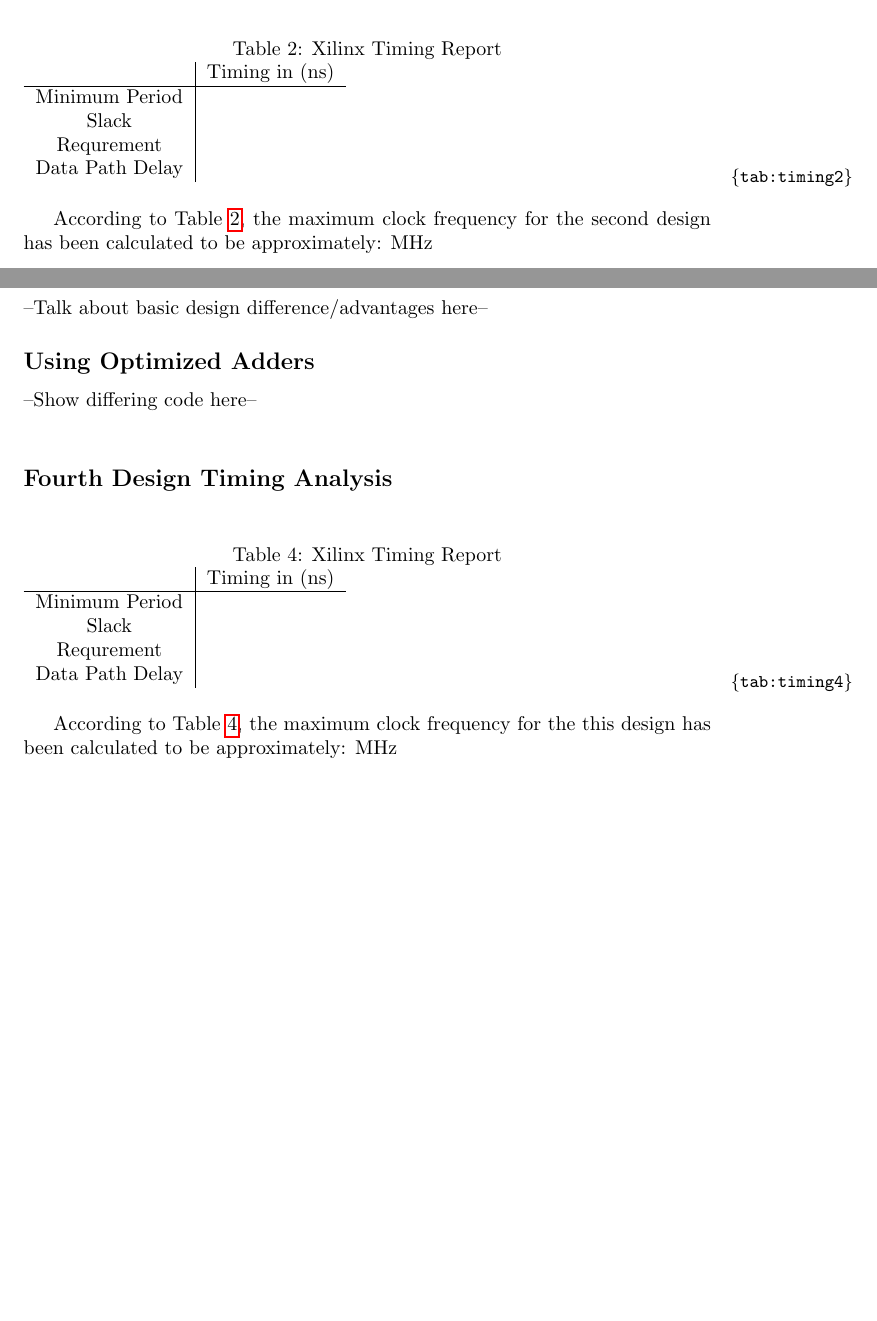
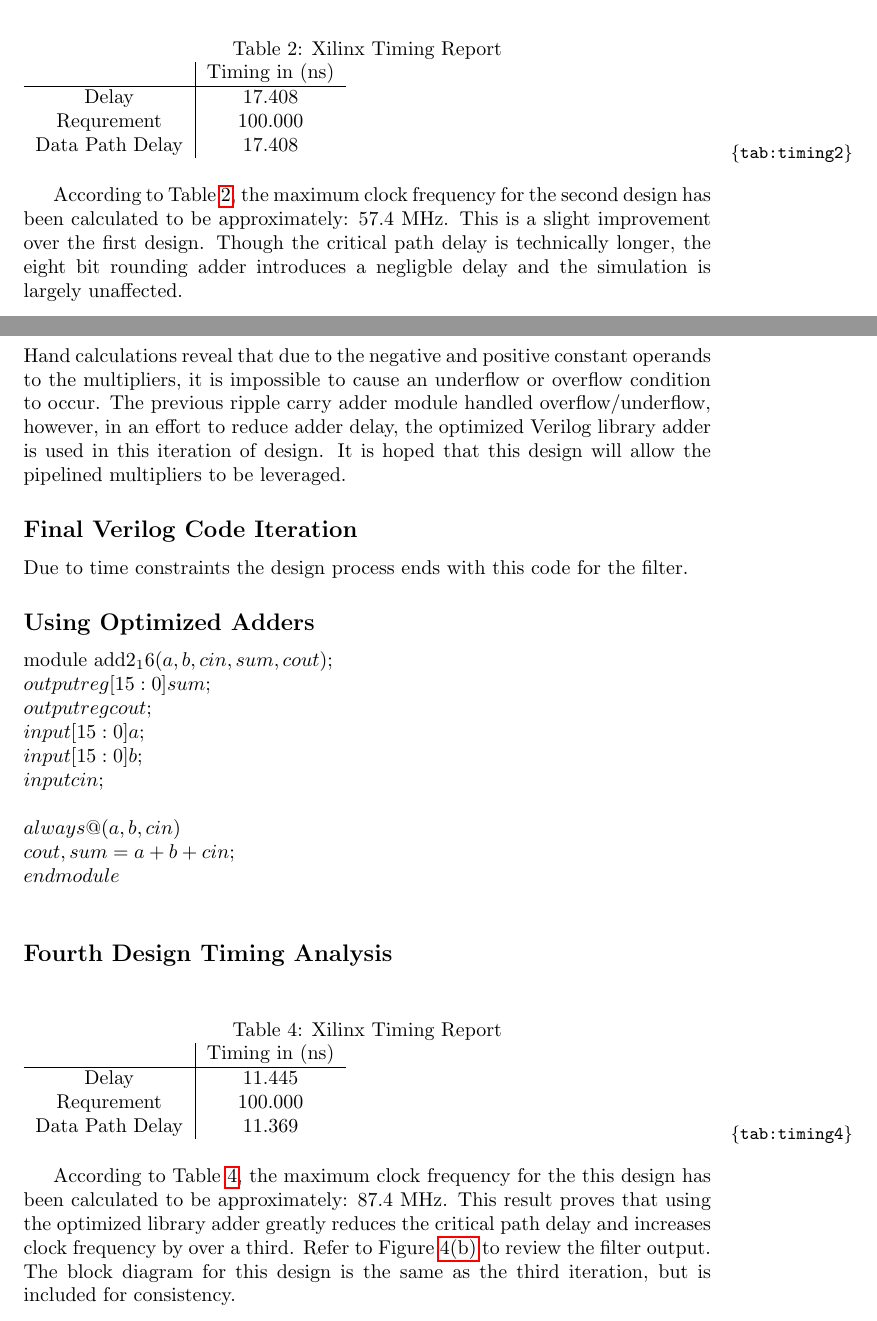
Before and after one commit to nhamann/428finproj, a LaTeX document (proj_rprt.tex, which reads fourth_design.tex, second_design.tex): two parts of pages 5 and 9 of 12 before the commit and two parts of pages 6 and 11 of 14 after it, joined at a grey line, cut so that both start at the same text, the shorter picture padded with empty space. Compiled offline with pdfLaTeX.

Commit message:
updated everything I've done so far

```diff
--- a/fourth_design.tex
+++ b/fourth_design.tex
@@ -1,9 +1,19 @@
 \section*{Fourth Design}
---Talk about basic design difference/advantages here--
+Hand calculations reveal that due to the negative and positive constant operands to the multipliers, it is impossible to cause an underflow or overflow condition to occur. The previous ripple carry adder module handled overflow/underflow, however, in an effort to reduce adder delay, the optimized Verilog library adder is used in this iteration of design. It is hoped that this design will allow the pipelined multipliers to be leveraged.
+\subsection*{Final Verilog Code Iteration}
+Due to time constraints the design process ends with this code for the filter.
 
 \subsection*{Using Optimized Adders}
---Show differing code here-- \\*
-
+module add2_16(a, b, cin, sum, cout);\\*
+  output reg [15:0] sum;\\*
+  output reg cout;\\*
+  input [15:0] a;\\*
+  input [15:0] b;\\*
+  input cin;\\*
+\\*
+  always @(a, b, cin)\\*
+    {cout, sum} = a + b + cin;\\*
+endmodule\\*
 
 
 \subsection*{Fourth Design Timing Analysis}
@@ -15,19 +25,16 @@
 \centering
            & Timing in (ns) \\
 \hline
-Minimum Period &     \\
+     Delay &   11.445  \\
 
-     Slack &     \\
+Requrement &    100.000 \\
 
-Requrement &        \\
-
-Data Path Delay &     \\
+Data Path Delay & 11.369  \\
 \end{tabular}
 \label{tab:timing4}
 \end{table}
 
-According to Table \ref{tab:timing4}, the maximum clock frequency for the this design has been calculated to be approximately:  MHz
-
+According to Table \ref{tab:timing4}, the maximum clock frequency for the this design has been calculated to be approximately: 87.4 MHz. This result proves that using the optimized library adder greatly reduces the critical path delay and increases clock frequency by over a third. Refer to Figure \ref{subfig:output4-b} to review the filter output. The block diagram for this design is the same as the third iteration, but is included for consistency.
 
 \begin{figure}[htp]
   \begin{center}
--- a/proj_rprt.tex
+++ b/proj_rprt.tex
@@ -1,5 +1,5 @@
 \documentclass[]{report}
-\title{Wireless Modular Diagnostic Tooling}
+\title{ECE 428 Final Project}
 \author{Nick Hamann \and Matthew Morgan}
 \date{May 4, 2009}
 
@@ -7,13 +7,11 @@
 \usepackage{float}
 \usepackage{fancyhdr}
 \usepackage{subfigure}
-\usepackage{makeidx}
 \usepackage{multirow}
 \usepackage{pdfpages}
 \usepackage{listings}
 \usepackage{amsmath}
 \usepackage{color}
-\usepackage{cite}
 \usepackage{url}
 \usepackage{textcomp}
 \usepackage{showlabels}
--- a/second_design.tex
+++ b/second_design.tex
@@ -20,19 +20,16 @@ end\\*
 \centering
            & Timing in (ns) \\
 \hline
-Minimum Period &     \\
+     Delay &   17.408  \\
 
-     Slack &     \\
+Requrement &    100.000    \\
 
-Requrement &        \\
-
-Data Path Delay &     \\
+Data Path Delay &  17.408   \\
 \end{tabular}
 \label{tab:timing2}
 \end{table}
 
-According to Table \ref{tab:timing2}, the maximum clock frequency for the second design has been calculated to be approximately:  MHz
-
+According to Table \ref{tab:timing2}, the maximum clock frequency for the second design has been calculated to be approximately: 57.4 MHz. This is a slight improvement over the first design. Though the critical path delay is technically longer, the eight bit rounding adder introduces a negligble delay and the simulation is largely unaffected.
 
 \begin{figure}[htp]
   \begin{center}
```
Also changed, not shown: conclusion.tex (+1 -1 lines), first_design.tex (+11 -5 lines), third_design.tex (+29 -9 lines), proj_rprt.pdf, 2 other files.
